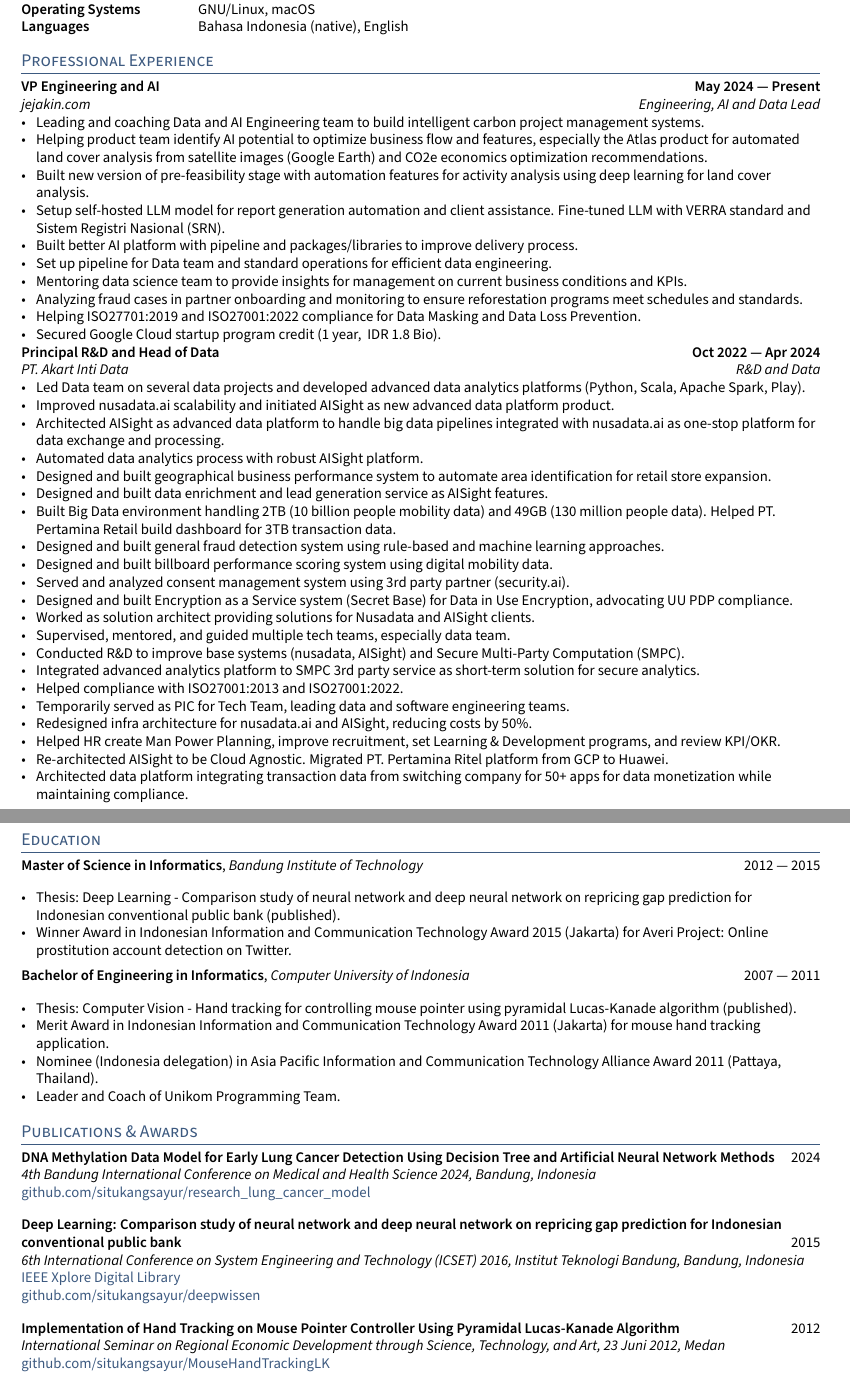
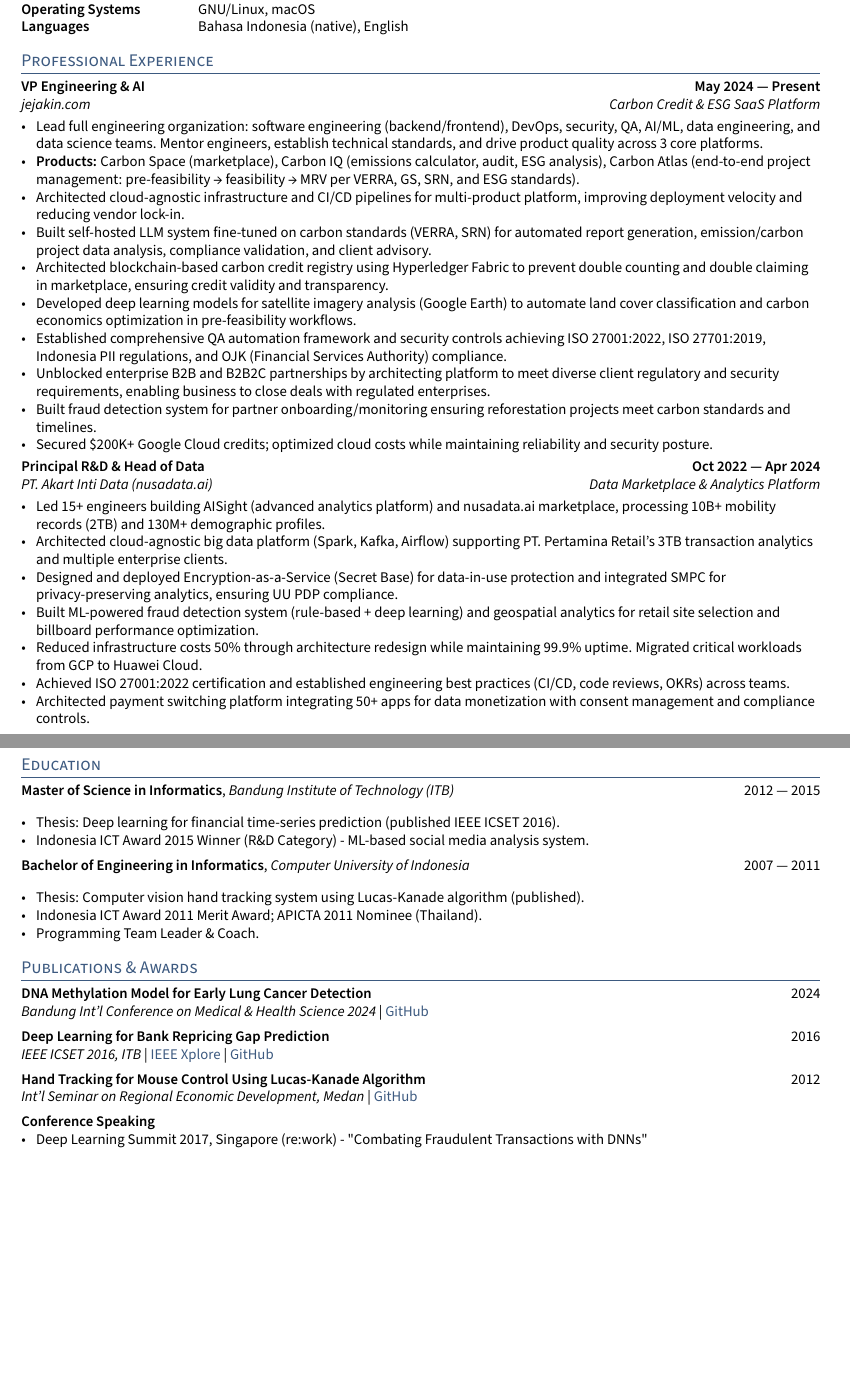
Before and after one commit to situkangsayur/cv_hendri, a LaTeX CV (resume.tex, which reads sections/education.tex, sections/experience.tex, sections/publications.tex): two parts of pages 1 and 4 of 4 before the commit and two parts of pages 1 and 3 of 3 after it, joined at a grey line, cut so that both start at the same text, the shorter picture padded with empty space. Compiled offline with pdfLaTeX.

Commit message:
update compacting the cv

```diff
--- a/sections/education.tex
+++ b/sections/education.tex
@@ -1,16 +1,15 @@
 
-\skills{Master of Science in Informatics}, \textit{Bandung Institute of Technology} \hfill 2012 --- 2015
+\skills{Master of Science in Informatics}, \textit{Bandung Institute of Technology (ITB)} \hfill 2012 --- 2015
 
 \begin{zitemize}
-    \item Thesis: Deep Learning - Comparison study of neural network and deep neural network on repricing gap prediction for Indonesian conventional public bank (published).
-    \item Winner Award in Indonesian Information and Communication Technology Award 2015 (Jakarta) for Averi Project: Online prostitution account detection on Twitter.
+    \item Thesis: Deep learning for financial time-series prediction (published IEEE ICSET 2016).
+    \item Indonesia ICT Award 2015 Winner (R\&D Category) - ML-based social media analysis system.
 \end{zitemize}
 
 \skills{Bachelor of Engineering in Informatics}, \textit{Computer University of Indonesia} \hfill 2007 --- 2011
 
 \begin{zitemize}
-    \item Thesis: Computer Vision - Hand tracking for controlling mouse pointer using pyramidal Lucas-Kanade algorithm (published).
-    \item Merit Award in Indonesian Information and Communication Technology Award 2011 (Jakarta) for mouse hand tracking application.
-    \item Nominee (Indonesia delegation) in Asia Pacific Information and Communication Technology Alliance Award 2011 (Pattaya, Thailand).
-    \item Leader and Coach of Unikom Programming Team.
+    \item Thesis: Computer vision hand tracking system using Lucas-Kanade algorithm (published).
+    \item Indonesia ICT Award 2011 Merit Award; APICTA 2011 Nominee (Thailand).
+    \item Programming Team Leader \& Coach.
 \end{zitemize}
--- a/sections/experience.tex
+++ b/sections/experience.tex
@@ -1,48 +1,34 @@
 %====================
 % VP Engineering and AI at jejakin.com
 %====================
-\subsection{{VP Engineering and AI \hfill May 2024 --- Present}}
-\subtext{jejakin.com \hfill Engineering, AI and Data Lead}
+\subsection{{VP Engineering \& AI \hfill May 2024 --- Present}}
+\subtext{jejakin.com \hfill Carbon Credit \& ESG SaaS Platform}
 \begin{zitemize}
-    \item Leading and coaching Data and AI Engineering team to build intelligent carbon project management systems.
-    \item Helping product team identify AI potential to optimize business flow and features, especially the Atlas product for automated land cover analysis from satellite images (Google Earth) and CO2e economics optimization recommendations.
-    \item Built new version of pre-feasibility stage with automation features for activity analysis using deep learning for land cover analysis.
-    \item Setup self-hosted LLM model for report generation automation and client assistance. Fine-tuned LLM with VERRA standard and Sistem Registri Nasional (SRN).
-    \item Built better AI platform with pipeline and packages/libraries to improve delivery process.
-    \item Set up pipeline for Data team and standard operations for efficient data engineering.
-    \item Mentoring data science team to provide insights for management on current business conditions and KPIs.
-    \item Analyzing fraud cases in partner onboarding and monitoring to ensure reforestation programs meet schedules and standards.
-    \item Helping ISO27701:2019 and ISO27001:2022 compliance for Data Masking and Data Loss Prevention.
-    \item Secured Google Cloud startup program credit (1 year, ~IDR 1.8 Bio).
+    \item Lead full engineering organization: software engineering (backend/frontend), DevOps, security, QA, AI/ML, data engineering, and data science teams. Mentor engineers, establish technical standards, and drive product quality across 3 core platforms.
+    \item \textbf{Products:} Carbon Space (marketplace), Carbon IQ (emissions calculator, audit, ESG analysis), Carbon Atlas (end-to-end project management: pre-feasibility → feasibility → MRV per VERRA, GS, SRN, and ESG standards).
+    \item Architected cloud-agnostic infrastructure and CI/CD pipelines for multi-product platform, improving deployment velocity and reducing vendor lock-in.
+    \item Built self-hosted LLM system fine-tuned on carbon standards (VERRA, SRN) for automated report generation, emission/carbon project data analysis, compliance validation, and client advisory.
+    \item Architected blockchain-based carbon credit registry using Hyperledger Fabric to prevent double counting and double claiming in marketplace, ensuring credit validity and transparency.
+    \item Developed deep learning models for satellite imagery analysis (Google Earth) to automate land cover classification and carbon economics optimization in pre-feasibility workflows.
+    \item Established comprehensive QA automation framework and security controls achieving ISO 27001:2022, ISO 27701:2019, Indonesia PII regulations, and OJK (Financial Services Authority) compliance.
+    \item Unblocked enterprise B2B and B2B2C partnerships by architecting platform to meet diverse client regulatory and security requirements, enabling business to close deals with regulated enterprises.
+    \item Built fraud detection system for partner onboarding/monitoring ensuring reforestation projects meet carbon standards and timelines.
+    \item Secured \$200K+ Google Cloud credits; optimized cloud costs while maintaining reliability and security posture.
 \end{zitemize}
 
 %====================
 % Principal R&D and Head of Data at PT. Akart Inti Data
 %====================
-\subsection{{Principal R\&D and Head of Data \hfill Oct 2022 --- Apr 2024}}
-\subtext{PT. Akart Inti Data \hfill R\&D and Data}
+\subsection{{Principal R\&D \& Head of Data \hfill Oct 2022 --- Apr 2024}}
+\subtext{PT. Akart Inti Data (nusadata.ai) \hfill Data Marketplace \& Analytics Platform}
 \begin{zitemize}
-    \item Led Data team on several data projects and developed advanced data analytics platforms (Python, Scala, Apache Spark, Play).
-    \item Improved nusadata.ai scalability and initiated AISight as new advanced data platform product.
-    \item Architected AISight as advanced data platform to handle big data pipelines integrated with nusadata.ai as one-stop platform for data exchange and processing.
-    \item Automated data analytics process with robust AISight platform.
-    \item Designed and built geographical business performance system to automate area identification for retail store expansion.
-    \item Designed and built data enrichment and lead generation service as AISight features.
-    \item Built Big Data environment handling 2TB (10 billion people mobility data) and 49GB (130 million people data). Helped PT. Pertamina Retail build dashboard for 3TB transaction data.
-    \item Designed and built general fraud detection system using rule-based and machine learning approaches.
-    \item Designed and built billboard performance scoring system using digital mobility data.
-    \item Served and analyzed consent management system using 3rd party partner (security.ai).
-    \item Designed and built Encryption as a Service system (Secret Base) for Data in Use Encryption, advocating UU PDP compliance.
-    \item Worked as solution architect providing solutions for Nusadata and AISight clients.
-    \item Supervised, mentored, and guided multiple tech teams, especially data team.
-    \item Conducted R\&D to improve base systems (nusadata, AISight) and Secure Multi-Party Computation (SMPC).
-    \item Integrated advanced analytics platform to SMPC 3rd party service as short-term solution for secure analytics.
-    \item Helped compliance with ISO27001:2013 and ISO27001:2022.
-    \item Temporarily served as PIC for Tech Team, leading data and software engineering teams.
-    \item Redesigned infra architecture for nusadata.ai and AISight, reducing costs by 50\%.
-    \item Helped HR create Man Power Planning, improve recruitment, set Learning \& Development programs, and review KPI/OKR.
-    \item Re-architected AISight to be Cloud Agnostic. Migrated PT. Pertamina Ritel platform from GCP to Huawei.
-    \item Architected data platform integrating transaction data from switching company for 50+ apps for data monetization while maintaining compliance.
+    \item Led 15+ engineers building AISight (advanced analytics platform) and nusadata.ai marketplace, processing 10B+ mobility records (2TB) and 130M+ demographic profiles.
+    \item Architected cloud-agnostic big data platform (Spark, Kafka, Airflow) supporting PT. Pertamina Retail's 3TB transaction analytics and multiple enterprise clients.
+    \item Designed and deployed Encryption-as-a-Service (Secret Base) for data-in-use protection and integrated SMPC for privacy-preserving analytics, ensuring UU PDP compliance.
+    \item Built ML-powered fraud detection system (rule-based + deep learning) and geospatial analytics for retail site selection and billboard performance optimization.
+    \item Reduced infrastructure costs 50\% through architecture redesign while maintaining 99.9\% uptime. Migrated critical workloads from GCP to Huawei Cloud.
+    \item Achieved ISO 27001:2022 certification and established engineering best practices (CI/CD, code reviews, OKRs) across teams.
+    \item Architected payment switching platform integrating 50+ apps for data monetization with consent management and compliance controls.
 \end{zitemize}
 
 %====================
--- a/sections/publications.tex
+++ b/sections/publications.tex
@@ -1,27 +1,26 @@
 %====================
-% Publications
+% Publications & Research
 %====================
 
-\skills{DNA Methylation Data Model for Early Lung Cancer Detection Using Decision Tree and Artificial Neural Network Methods} \hfill 2024
+\skills{DNA Methylation Model for Early Lung Cancer Detection} \hfill 2024
 
-\textit{4th Bandung International Conference on Medical and Health Science 2024, Bandung, Indonesia}
+\textit{Bandung Int'l Conference on Medical \& Health Science 2024} | \href{https://github.com/situkangsayur/research_lung_cancer_model}{GitHub}
 
-\href{https://github.com/situkangsayur/research_lung_cancer_model}{github.com/situkangsayur/research\_lung\_cancer\_model}
+\vspace{0.5em}
 
-\vspace{1em}
+\skills{Deep Learning for Bank Repricing Gap Prediction} \hfill 2016
 
-\skills{Deep Learning: Comparison study of neural network and deep neural network on repricing gap prediction for Indonesian conventional public bank} \hfill 2015
+\textit{IEEE ICSET 2016, ITB} | \href{https://ieeexplore.ieee.org/document/7849634}{IEEE Xplore} | \href{https://github.com/situkangsayur/deepwissen}{GitHub}
 
-\textit{6th International Conference on System Engineering and Technology (ICSET) 2016, Institut Teknologi Bandung, Bandung, Indonesia}
+\vspace{0.5em}
 
-\href{https://ieeexplore.ieee.org/document/7849634}{IEEE Xplore Digital Library}
+\skills{Hand Tracking for Mouse Control Using Lucas-Kanade Algorithm} \hfill 2012
 
-\href{https://github.com/situkangsayur/deepwissen}{github.com/situkangsayur/deepwissen}
+\textit{Int'l Seminar on Regional Economic Development, Medan} | \href{https://github.com/situkangsayur/MouseHandTrackingLK}{GitHub}
 
-\vspace{1em}
+\vspace{0.5em}
 
-\skills{Implementation of Hand Tracking on Mouse Pointer Controller Using Pyramidal Lucas-Kanade Algorithm} \hfill 2012
-
-\textit{International Seminar on Regional Economic Development through Science, Technology, and Art, 23 Juni 2012, Medan}
-
-\href{https://github.com/situkangsayur/MouseHandTrackingLK}{github.com/situkangsayur/MouseHandTrackingLK}
+\subsection{{Conference Speaking}}
+\begin{zitemize}
+    \item Deep Learning Summit 2017, Singapore (re:work) - "Combating Fraudulent Transactions with DNNs"
+\end{zitemize}
```
Also changed, not shown: sections/objective.tex (+1 -1 lines), sections/experience.tex (105 more changed lines).
